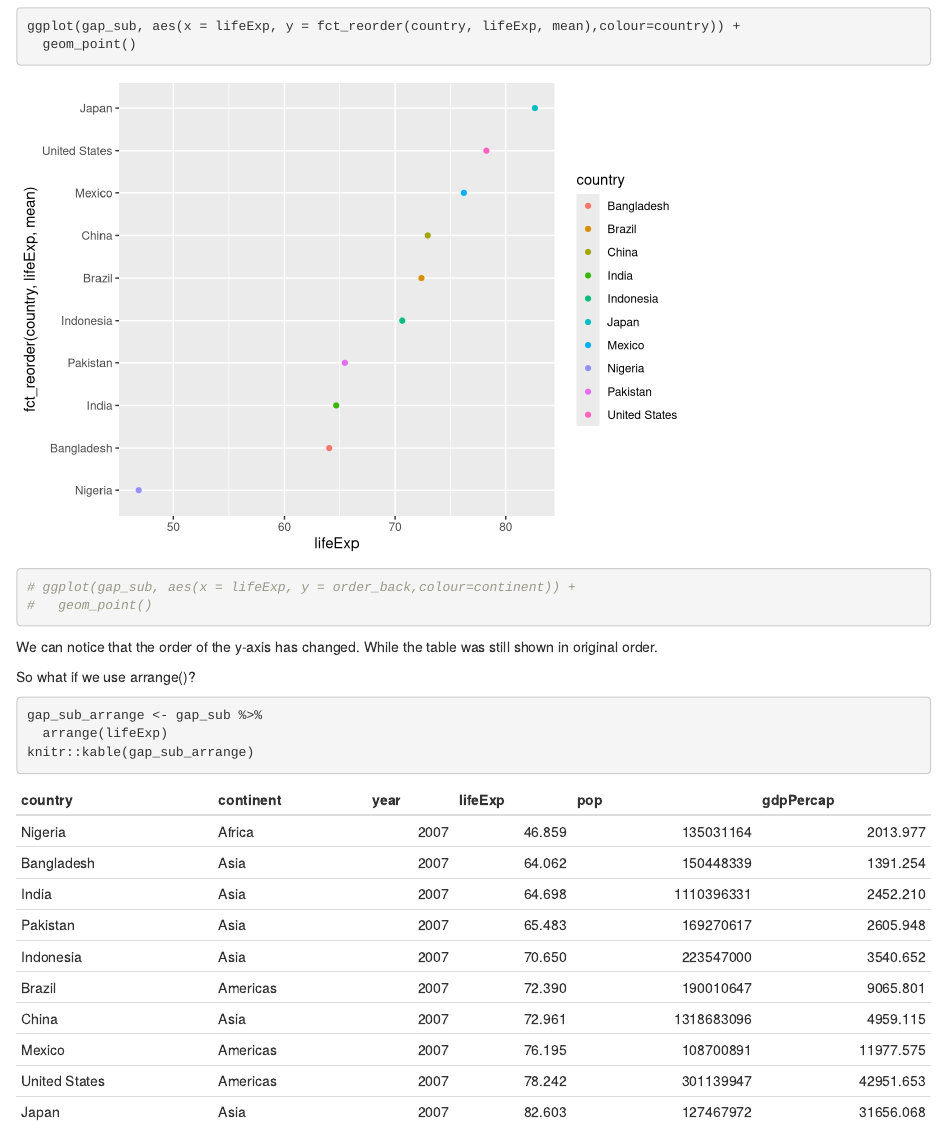
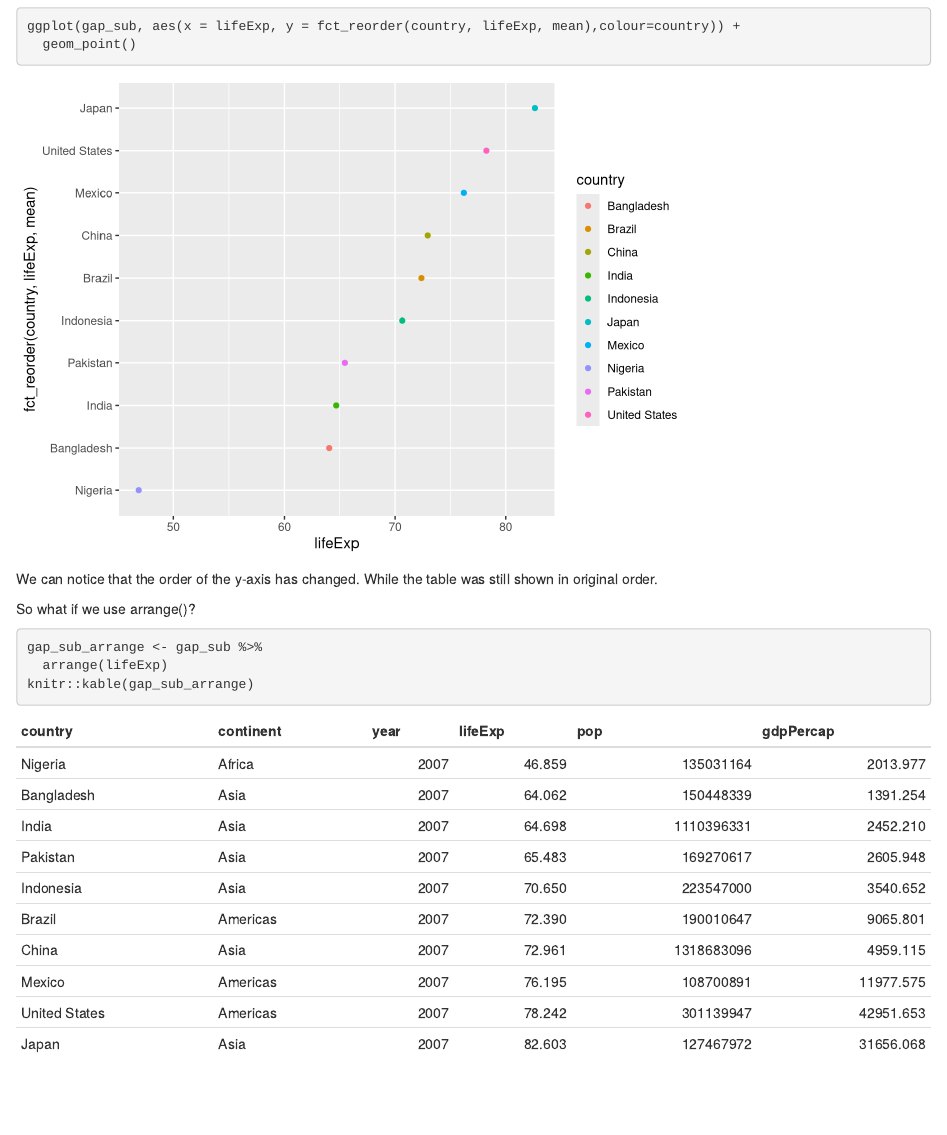
Before and after one commit to STAT545-UBC-hw-2018-19/hw05-yukirang, an R Markdown document (hw05-gapminder.Rmd): the page in a window 1100 px wide, from 4450 px down. Rendered offline with R 4.5, knitr and Pandoc, with nearby package versions; the gapminder table comes from the copy in Python's plotly package.

Commit message:
finishing hw05

````diff
--- a/hw05-gapminder.Rmd
+++ b/hw05-gapminder.Rmd
@@ -81,8 +87,6 @@ ggplot(gap_sub, aes(x = lifeExp, y = country, colour=country)) +
   geom_point()
 ggplot(gap_sub, aes(x = lifeExp, y = fct_reorder(country, lifeExp, mean),colour=country)) +
   geom_point()
-# ggplot(gap_sub, aes(x = lifeExp, y = order_back,colour=continent)) +
-#   geom_point()
 ```
 
 We can notice that the order of the y-axis has changed. While the table was still shown in original order.
````
Also changed, not shown: hw05-gapminder.Rmd (12 more changed lines).
